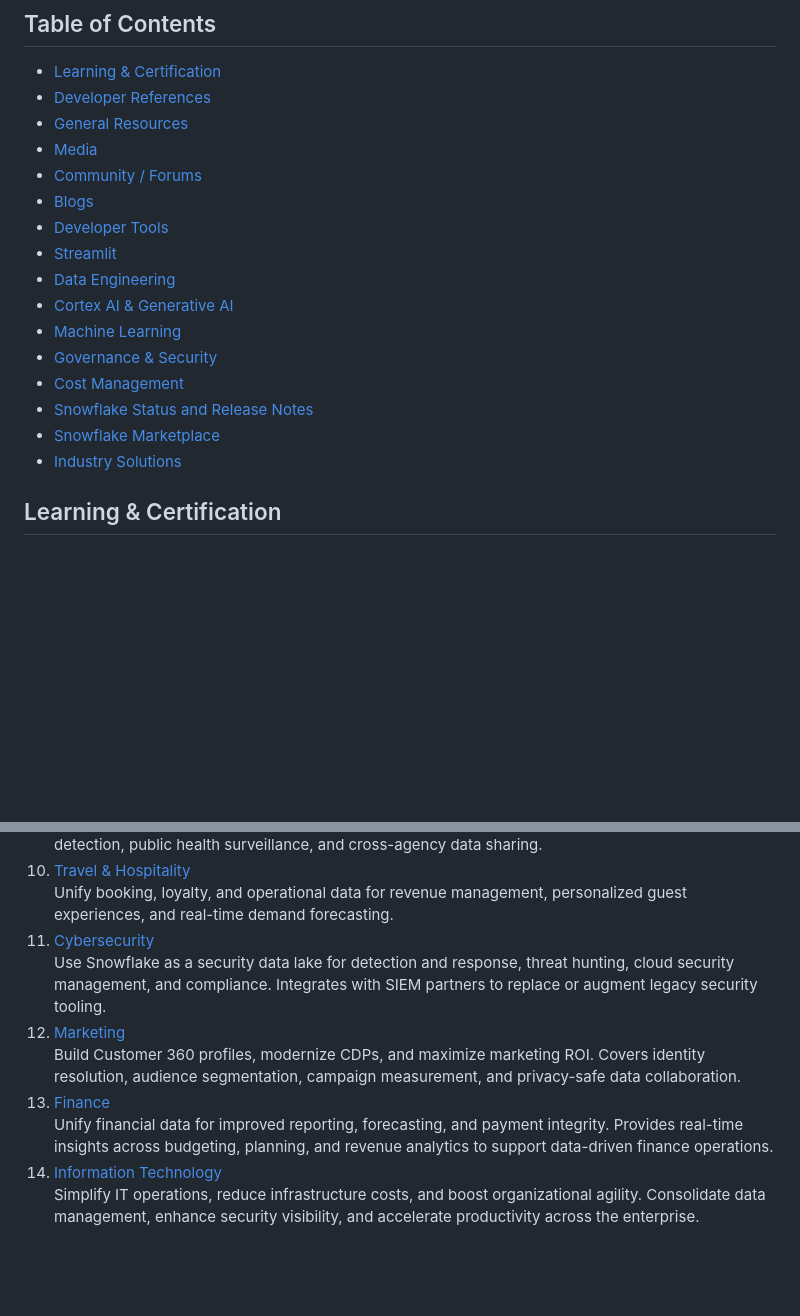
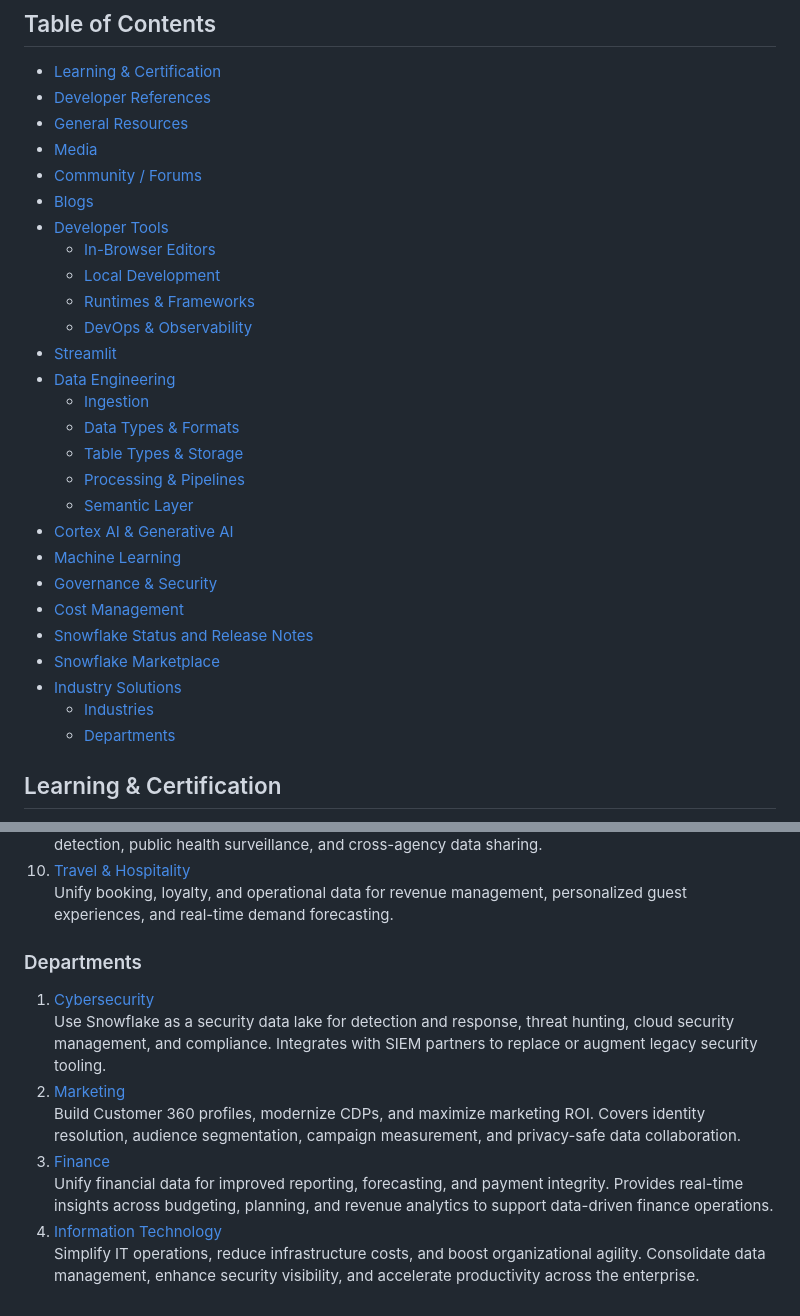
Before and after one commit to sfc-gh-tmeacham/sf-resources, a Markdown page: snowflake-resources.md, 2 parts joined by grey strips. Drawn GitHub-style; blank space fills up the shorter version.

```diff
--- a/snowflake-resources.md
+++ b/snowflake-resources.md
@@ -11,8 +11,17 @@ A curated guide to Snowflake resources for practitioners at every level — from
 - [Community / Forums](#community--forums)
 - [Blogs](#blogs)
 - [Developer Tools](#developer-tools)
+  - [In-Browser Editors](#in-browser-editors)
+  - [Local Development](#local-development)
+  - [Runtimes & Frameworks](#runtimes--frameworks)
+  - [DevOps & Observability](#devops--observability)
 - [Streamlit](#streamlit)
 - [Data Engineering](#data-engineering)
+  - [Ingestion](#ingestion)
+  - [Data Types & Formats](#data-types--formats)
+  - [Table Types & Storage](#table-types--storage)
+  - [Processing & Pipelines](#processing--pipelines)
+  - [Semantic Layer](#semantic-layer)
 - [Cortex AI & Generative AI](#cortex-ai--generative-ai)
 - [Machine Learning](#machine-learning)
 - [Governance & Security](#governance--security)
@@ -20,6 +29,8 @@ A curated guide to Snowflake resources for practitioners at every level — from
 - [Snowflake Status and Release Notes](#snowflake-status-and-release-notes)
 - [Snowflake Marketplace](#snowflake-marketplace)
 - [Industry Solutions](#industry-solutions)
+  - [Industries](#industries)
+  - [Departments](#departments)
 
 
 ## Learning & Certification
@@ -274,11 +316,14 @@ Consolidate network, subscriber, and usage data for churn prediction, network op
 FedRAMP-authorized platform for government and education. Supports citizen services, fraud detection, public health surveillance, and cross-agency data sharing.
 10. [Travel & Hospitality](https://www.snowflake.com/en/solutions/industries/travel-hospitality/)
 Unify booking, loyalty, and operational data for revenue management, personalized guest experiences, and real-time demand forecasting.
-11. [Cybersecurity](https://www.snowflake.com/en/solutions/departments/cybersecurity/)
+
+### Departments
+
+1. [Cybersecurity](https://www.snowflake.com/en/solutions/departments/cybersecurity/)
 Use Snowflake as a security data lake for detection and response, threat hunting, cloud security management, and compliance. Integrates with SIEM partners to replace or augment legacy security tooling.
-12. [Marketing](https://www.snowflake.com/en/solutions/departments/marketing/)
+2. [Marketing](https://www.snowflake.com/en/solutions/departments/marketing/)
 Build Customer 360 profiles, modernize CDPs, and maximize marketing ROI. Covers identity resolution, audience segmentation, campaign measurement, and privacy-safe data collaboration.
-13. [Finance](https://www.snowflake.com/en/solutions/departments/finance/)
+3. [Finance](https://www.snowflake.com/en/solutions/departments/finance/)
 Unify financial data for improved reporting, forecasting, and payment integrity. Provides real-time insights across budgeting, planning, and revenue analytics to support data-driven finance operations.
-14. [Information Technology](https://www.snowflake.com/en/solutions/departments/information-technology/)
+4. [Information Technology](https://www.snowflake.com/en/solutions/departments/information-technology/)
 Simplify IT operations, reduce infrastructure costs, and boost organizational agility. Consolidate data management, enhance security visibility, and accelerate productivity across the enterprise.
```
Also changed, not shown: other parts of snowflake-resources.md (+72 -41 lines).
